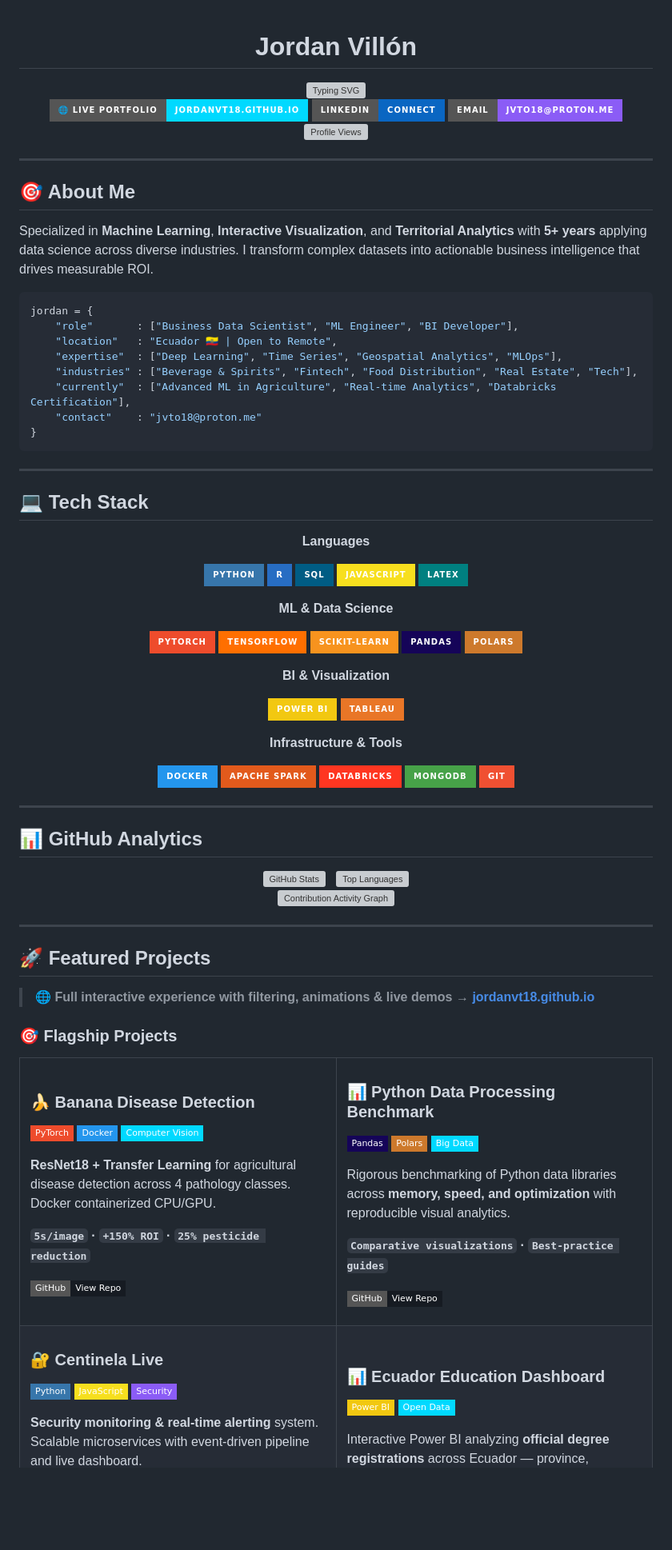
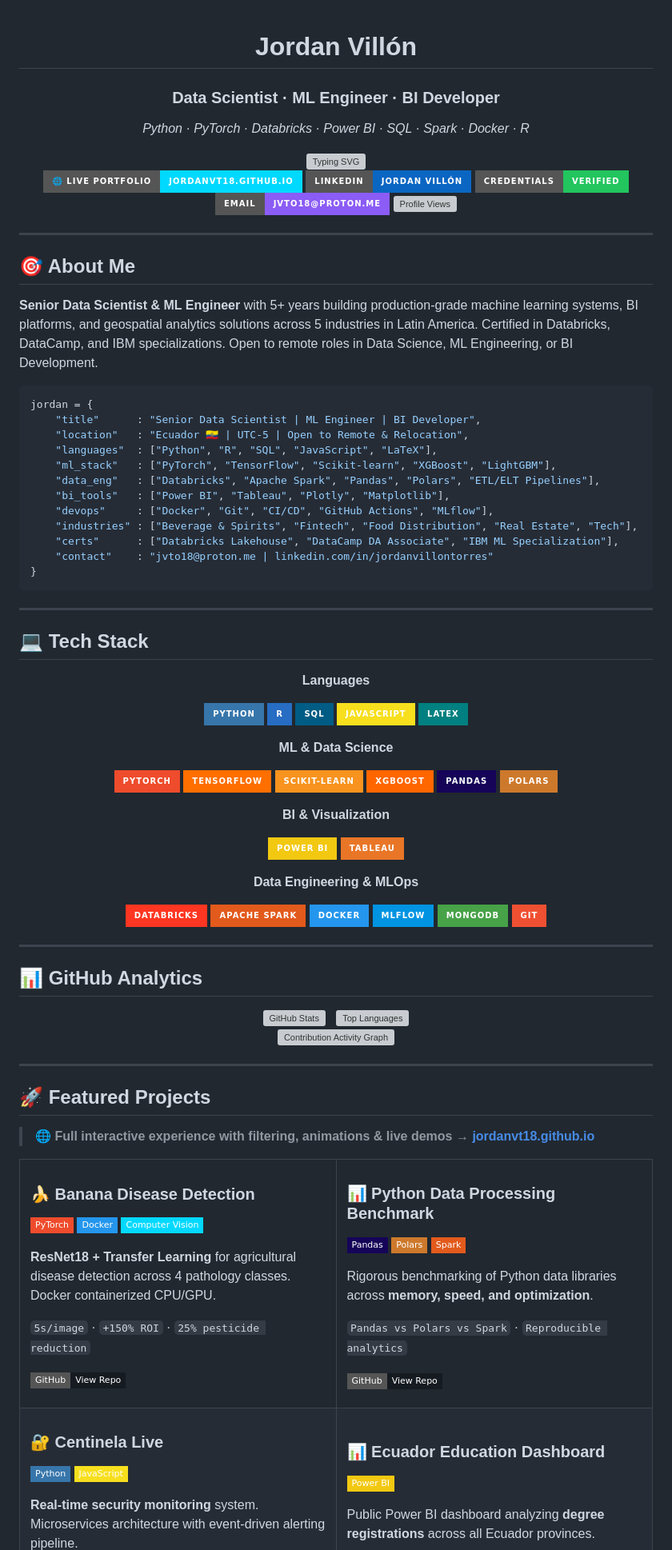
Before and after one commit to jordanvt18/jordanvt18, a Markdown page: README.md, the part around one of its changes. Shown at 80% size. Drawn GitHub-style; badges without logos; blank space fills up the shorter version; grey boxes are pictures that could not be loaded.

Commit message:
docs: SEO optimization for technical recruiters, updated bio, verified credential links

````diff
--- a/README.md
+++ b/README.md
@@ -1,5 +1,14 @@
+<!--
+  SEO META — indexed by GitHub search & Google
+  Keywords: Data Scientist Python PyTorch Machine Learning MLOps BI Developer Power BI
+  Databricks Spark Deep Learning Computer Vision Time Series Geospatial Ecuador Remote
+  XGBoost LightGBM CatBoost Transfer Learning ResNet ETL Data Engineer SQL Pandas Polars
+-->
+
 <!-- HEADER -->
 <div align="center">
 
 <h1>Jordan Villón</h1>
+<h3>Data Scientist · ML Engineer · BI Developer</h3>
+<p><em>Python · PyTorch · Databricks · Power BI · SQL · Spark · Docker · R</em></p>
 
@@ -8,7 +17,8 @@
 <br/>
 
 [![Portfolio](https://img.shields.io/badge/%F0%9F%8C%90%20Live%20Portfolio-jordanvt18.github.io-00D9FF?style=for-the-badge)](https://jordanvt18.github.io)
-[![LinkedIn](https://img.shields.io/badge/LinkedIn-Connect-0A66C2?style=for-the-badge&logo=linkedin&logoColor=white)](https://www.linkedin.com/in/jordanvillontorres)
+[![LinkedIn](https://img.shields.io/badge/LinkedIn-Jordan%20Vill%C3%B3n-0A66C2?style=for-the-badge&logo=linkedin&logoColor=white)](https://www.linkedin.com/in/jordanvillontorres)
+[![Credentials](https://img.shields.io/badge/Credentials-Verified-22C55E?style=for-the-badge&logo=checkmarx&logoColor=white)](https://credentials.databricks.com)
 [![Email](https://img.shields.io/badge/Email-jvto18%40proton.me-8B5CF6?style=for-the-badge&logo=protonmail&logoColor=white)](mailto:jvto18@proton.me)
 [![Profile Views](https://komarev.com/ghpvc/?username=jordanvt18&color=00d9ff&style=for-the-badge&label=PROFILE+VIEWS)](https://github.com/jordanvt18)
 
@@ -18,16 +28,20 @@
 
 ## 🎯 About Me
 
-Specialized in **Machine Learning**, **Interactive Visualization**, and **Territorial Analytics** with **5+ years** applying data science across diverse industries. I transform complex datasets into actionable business intelligence that drives measurable ROI.
+**Senior Data Scientist & ML Engineer** with 5+ years building production-grade machine learning systems, BI platforms, and geospatial analytics solutions across 5 industries in Latin America. Certified in Databricks, DataCamp, and IBM specializations. Open to remote roles in Data Science, ML Engineering, or BI Development.
 
 ```python
 jordan = {
-    "role"       : ["Business Data Scientist", "ML Engineer", "BI Developer"],
-    "location"   : "Ecuador 🇪🇨 | Open to Remote",
-    "expertise"  : ["Deep Learning", "Time Series", "Geospatial Analytics", "MLOps"],
+    "title"      : "Senior Data Scientist | ML Engineer | BI Developer",
+    "location"   : "Ecuador 🇪🇨 | UTC-5 | Open to Remote & Relocation",
+    "languages"  : ["Python", "R", "SQL", "JavaScript", "LaTeX"],
+    "ml_stack"   : ["PyTorch", "TensorFlow", "Scikit-learn", "XGBoost", "LightGBM"],
+    "data_eng"   : ["Databricks", "Apache Spark", "Pandas", "Polars", "ETL/ELT Pipelines"],
+    "bi_tools"   : ["Power BI", "Tableau", "Plotly", "Matplotlib"],
+    "devops"     : ["Docker", "Git", "CI/CD", "GitHub Actions", "MLflow"],
     "industries" : ["Beverage & Spirits", "Fintech", "Food Distribution", "Real Estate", "Tech"],
-    "currently"  : ["Advanced ML in Agriculture", "Real-time Analytics", "Databricks Certification"],
-    "contact"    : "jvto18@proton.me"
+    "certs"      : ["Databricks Lakehouse", "DataCamp DA Associate", "IBM ML Specialization"],
+    "contact"    : "jvto18@proton.me | linkedin.com/in/jordanvillontorres"
 }
 ```
 
@@ -50,6 +64,7 @@ jordan = {
 ![PyTorch](https://img.shields.io/badge/PyTorch-EE4C2C?style=for-the-badge&logo=pytorch&logoColor=white)
 ![TensorFlow](https://img.shields.io/badge/TensorFlow-FF6F00?style=for-the-badge&logo=tensorflow&logoColor=white)
 ![Scikit-learn](https://img.shields.io/badge/Scikit--learn-F7931E?style=for-the-badge&logo=scikit-learn&logoColor=white)
+![XGBoost](https://img.shields.io/badge/XGBoost-FF6600?style=for-the-badge&logo=xgboost&logoColor=white)
 ![Pandas](https://img.shields.io/badge/Pandas-150458?style=for-the-badge&logo=pandas&logoColor=white)
 ![Polars](https://img.shields.io/badge/Polars-CD792C?style=for-the-badge&logo=polars&logoColor=white)
 
@@ -58,11 +73,12 @@ jordan = {
 ![Power BI](https://img.shields.io/badge/Power%20BI-F2C811?style=for-the-badge&logo=powerbi&logoColor=black)
 ![Tableau](https://img.shields.io/badge/Tableau-E97627?style=for-the-badge&logo=tableau&logoColor=white)
 
-**Infrastructure & Tools**
+**Data Engineering & MLOps**
 
+![Databricks](https://img.shields.io/badge/Databricks-FF3621?style=for-the-badge&logo=databricks&logoColor=white)
+![Apache Spark](https://img.shields.io/badge/Apache%20Spark-E25A1C?style=for-the-badge&logo=apachespark&logoColor=white)
 ![Docker](https://img.shields.io/badge/Docker-2496ED?style=for-the-badge&logo=docker&logoColor=white)
-![Spark](https://img.shields.io/badge/Apache%20Spark-E25A1C?style=for-the-badge&logo=apachespark&logoColor=white)
-![Databricks](https://img.shields.io/badge/Databricks-FF3621?style=for-the-badge&logo=databricks&logoColor=white)
+![MLflow](https://img.shields.io/badge/MLflow-0194E2?style=for-the-badge&logo=mlflow&logoColor=white)
 ![MongoDB](https://img.shields.io/badge/MongoDB-47A248?style=for-the-badge&logo=mongodb&logoColor=white)
 ![Git](https://img.shields.io/badge/Git-F05032?style=for-the-badge&logo=git&logoColor=white)
 
@@ -88,8 +104,6 @@ jordan = {
 
 > 🌐 **Full interactive experience with filtering, animations & live demos → [jordanvt18.github.io](https://jordanvt18.github.io)**
 
-### 🎯 Flagship Projects
-
 <table>
 <tr>
 <td width="50%">
@@ -101,7 +115,7 @@ jordan = {
 
 **ResNet18 + Transfer Learning** for agricultural disease detection across 4 pathology classes. Docker containerized CPU/GPU.
 
-**`5s/image` · `+150% ROI` · `25% pesticide reduction`**
+`5s/image` · `+150% ROI` · `25% pesticide reduction`
 
 [![GitHub](https://img.shields.io/badge/GitHub-View%20Repo-161b22?style=flat-square&logo=github)](https://github.com/jordanvt18/banana-disease-detection)
 
@@ -111,11 +125,11 @@ jordan = {
 ### 📊 Python Data Processing Benchmark
 ![Pandas](https://img.shields.io/badge/Pandas-150458?style=flat-square&logo=pandas&logoColor=white)
 ![Polars](https://img.shields.io/badge/Polars-CD792C?style=flat-square)
-![Big Data](https://img.shields.io/badge/Big%20Data-00D9FF?style=flat-square)
+![Spark](https://img.shields.io/badge/Spark-E25A1C?style=flat-square&logo=apachespark&logoColor=white)
 
-Rigorous benchmarking of Python data libraries across **memory, speed, and optimization** with reproducible visual analytics.
+Rigorous benchmarking of Python data libraries across **memory, speed, and optimization**.
 
-**`Comparative visualizations` · `Best-practice guides`**
+`Pandas vs Polars vs Spark` · `Reproducible analytics`
 
 [![GitHub](https://img.shields.io/badge/GitHub-View%20Repo-161b22?style=flat-square&logo=github)](https://github.com/jordanvt18/python-data-processing-benchmark)
 
@@ -127,7 +141,6 @@ Rigorous benchmarking of Python data libraries across **memory, speed, and optim
 ### 🔐 Centinela Live
 ![Python](https://img.shields.io/badge/Python-3776AB?style=flat-square&logo=python&logoColor=white)
 ![JavaScript](https://img.shields.io/badge/JavaScript-F7DF1E?style=flat-square&logo=javascript&logoColor=black)
-![Security](https://img.shields.io/badge/Security-8B5CF6?style=flat-square)
 
-**Security monitoring & real-time alerting** system. Scalable microservices with event-driven pipeline and live dashboard.
+**Real-time security monitoring** system. Microservices architecture with event-driven alerting pipeline.
 
````
Also changed, not shown: other parts of README.md (+48 -68 lines).
